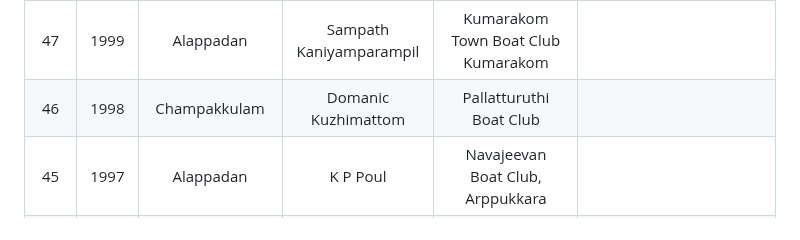
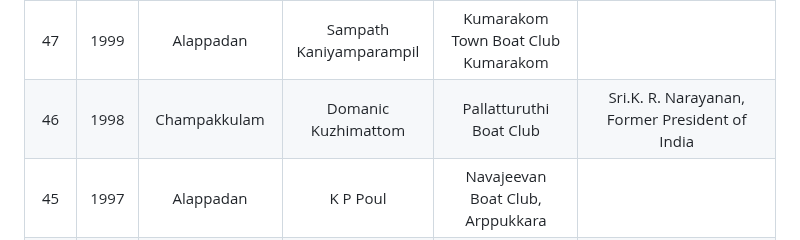
Before and after one commit to josephjosedev/NehruTrophyBoatRace, a Markdown page: Winners/winners.md, the part around the change. GitHub-like rendering.

```diff
--- a/Winners/winners.md
+++ b/Winners/winners.md
@@ -27,7 +27,7 @@
 | 49 | 2001 | Karichal                    | Tobin Chandy                                   | Friends Boat Club Chennamkary & Venattukad   |
 | 48 | 2000 | Karichal                    | Bency Randuthikkal                             | Alappuzha Boat Club                          |
 | 47 | 1999 | Alappadan                   | Sampath Kaniyamparampil                        | Kumarakom Town Boat Club Kumarakom           |
-| 46 | 1998 | Champakkulam                | Domanic Kuzhimattom                            | Pallatturuthi Boat Club                      |
+| 46 | 1998 | Champakkulam                | Domanic Kuzhimattom                            | Pallatturuthi Boat Club                      |Sri.K. R. Narayanan, Former President of India
 | 45 | 1997 | Alappadan                   | K P Poul                                       | Navajeevan Boat Club, Arppukkara             |
 | 44 | 1996 | Champakkulam                | Anil Madhavan                                  | Alappuzha Boat Club                          |
 | 43 | 1995 | Champakkulam                | Jos Jhon                                       | Alappuzha Boat Club                          |
```
